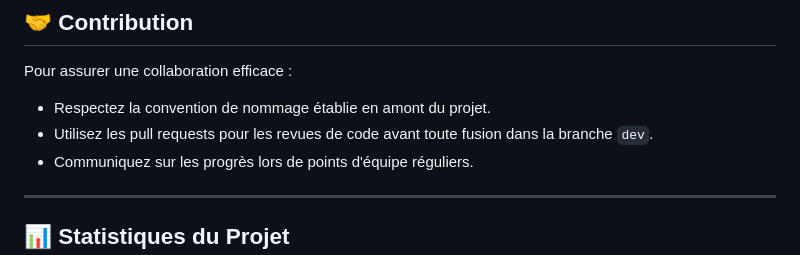
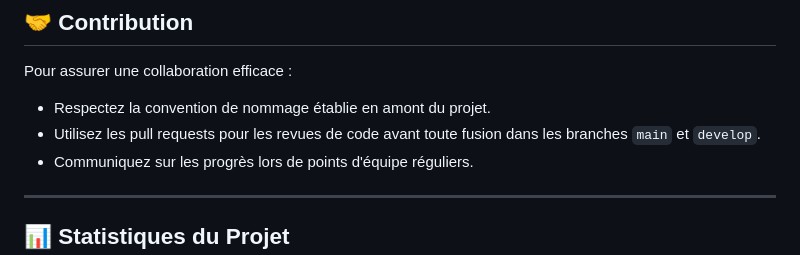
Before and after one commit to Gregory-Marquiset/mcg_webserv, a Markdown page: README.md, the part around the change. Drawn GitHub-style.

Commit message:
maj section Contribution

```diff
--- a/README.md
+++ b/README.md
@@ -62,7 +62,7 @@ Pour garantir un processus de développement professionnel et fluide, la straté
 Pour assurer une collaboration efficace :
 
 - Respectez la convention de nommage établie en amont du projet.
-- Utilisez les pull requests pour les revues de code avant toute fusion dans la branche `dev`.
+- Utilisez les pull requests pour les revues de code avant toute fusion dans les branches `main` et `develop`.
 - Communiquez sur les progrès lors de points d'équipe réguliers.
 
 ---
```
